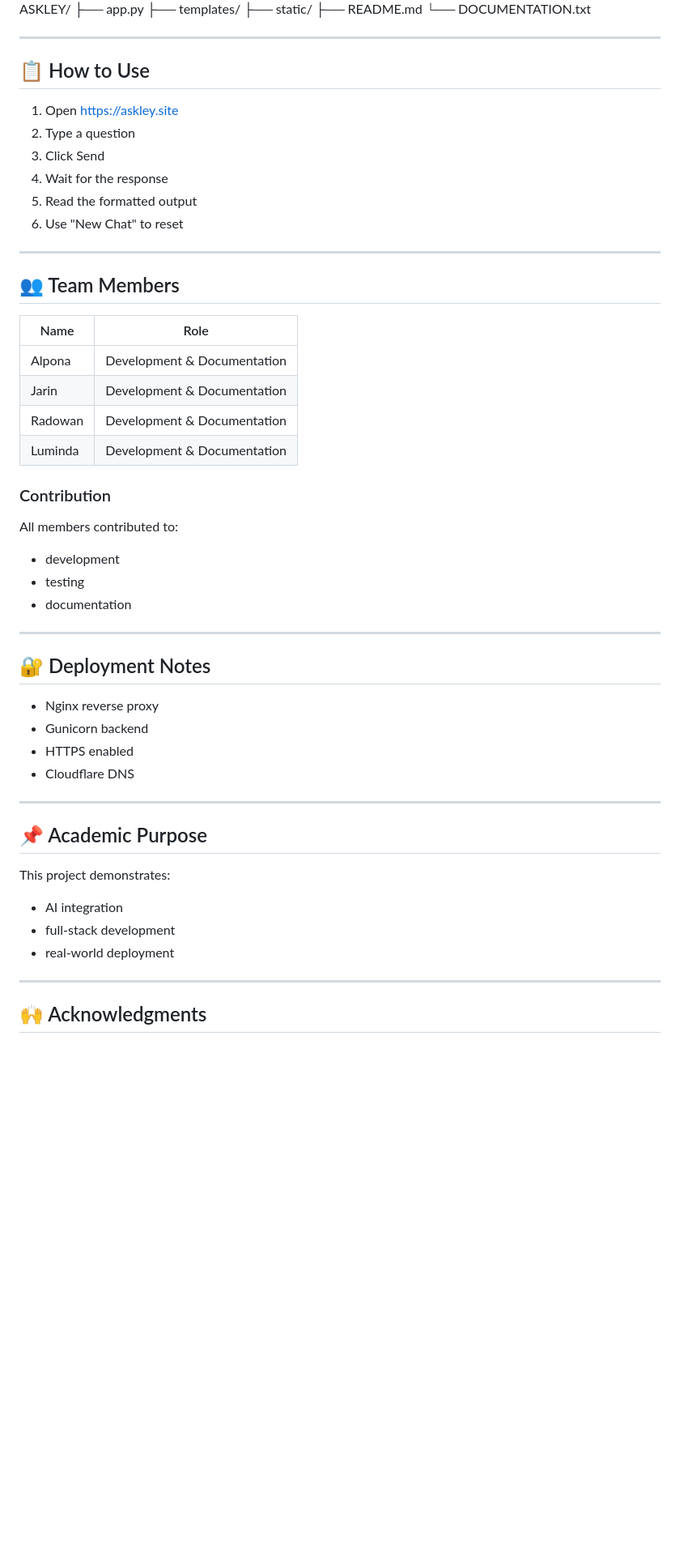
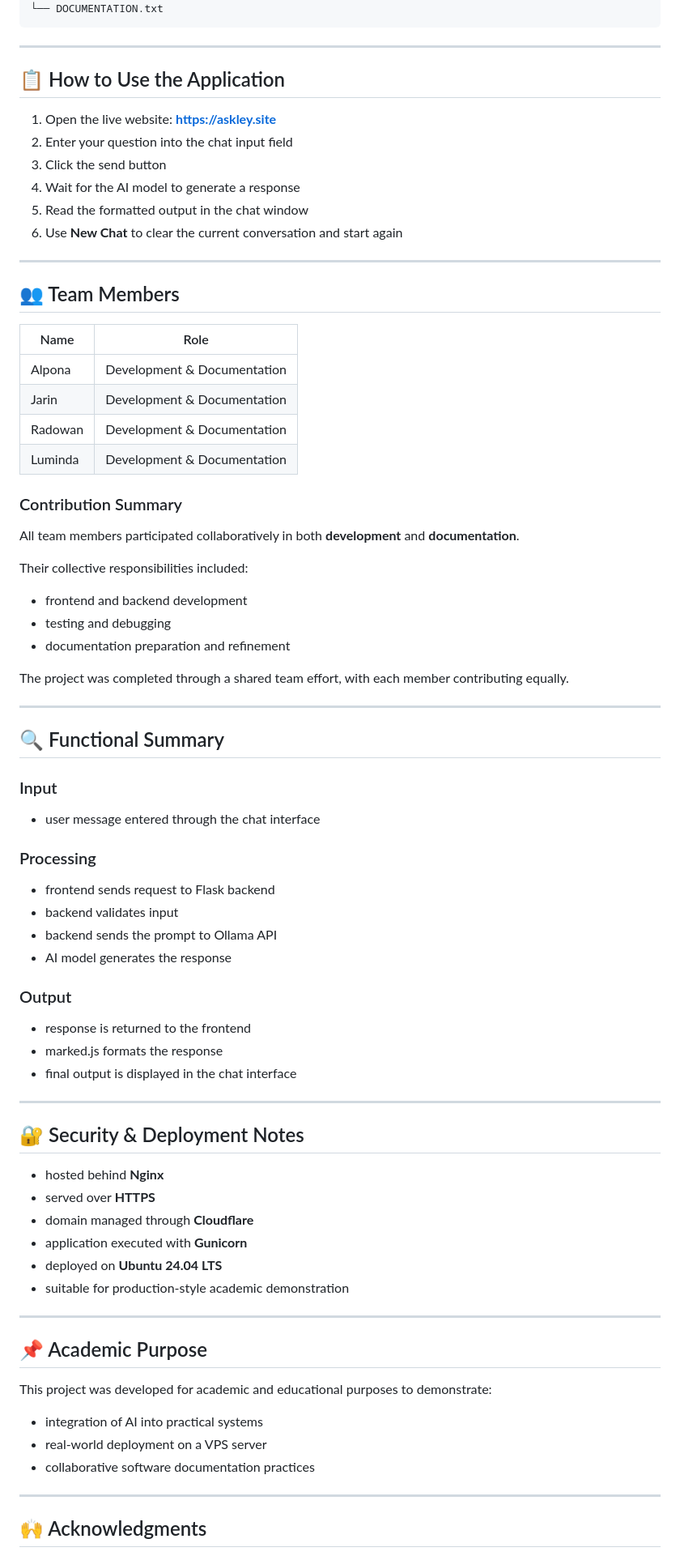
Before and after one commit to sluminda/ASKLEY, a Markdown page: README.md, the part around one of its changes. Shown at 81% size. Rendered like a GitHub page; blank space fills up the shorter version.

````diff
--- a/README.md
+++ b/README.md
@@ -111,16 +211,17 @@ ASKLEY/
 ├── README.md
 └── DOCUMENTATION.txt
+```
 
 ---
 
-## 📋 How to Use
+## 📋 How to Use the Application
 
-1. Open https://askley.site
-2. Type a question
-3. Click Send
-4. Wait for the response
-5. Read the formatted output
-6. Use "New Chat" to reset
+1. Open the live website: **https://askley.site**
+2. Enter your question into the chat input field
+3. Click the send button
+4. Wait for the AI model to generate a response
+5. Read the formatted output in the chat window
+6. Use **New Chat** to clear the current conversation and start again
 
 ---
 
@@ -133,30 +234,56 @@ ASKLEY/
 | Radowan  | Development & Documentation |
 | Luminda  | Development & Documentation |
 
-### Contribution
+### Contribution Summary
 
-All members contributed to:
-- development
-- testing
-- documentation
+All team members participated collaboratively in both **development** and **documentation**.
+
+Their collective responsibilities included:
+
+- frontend and backend development
+- testing and debugging
+- documentation preparation and refinement
+
+The project was completed through a shared team effort, with each member contributing equally.
 
 ---
 
-## 🔐 Deployment Notes
+## 🔍 Functional Summary
 
-- Nginx reverse proxy
-- Gunicorn backend
-- HTTPS enabled
-- Cloudflare DNS
+### Input
+- user message entered through the chat interface
+
+### Processing
+- frontend sends request to Flask backend
+- backend validates input
+- backend sends the prompt to Ollama API
+- AI model generates the response
+
+### Output
+- response is returned to the frontend
+- marked.js formats the response
+- final output is displayed in the chat interface
+
+---
+
+## 🔐 Security & Deployment Notes
+
+- hosted behind **Nginx**
+- served over **HTTPS**
+- domain managed through **Cloudflare**
+- application executed with **Gunicorn**
+- deployed on **Ubuntu 24.04 LTS**
+- suitable for production-style academic demonstration
 
 ---
 
 ## 📌 Academic Purpose
 
-This project demonstrates:
-- AI integration
-- full-stack development
-- real-world deployment
+This project was developed for academic and educational purposes to demonstrate:
+
+- integration of AI into practical systems
+- real-world deployment on a VPS server
+- collaborative software documentation practices
 
 ---
 
````
Also changed, not shown: other parts of README.md (+154 -54 lines).
